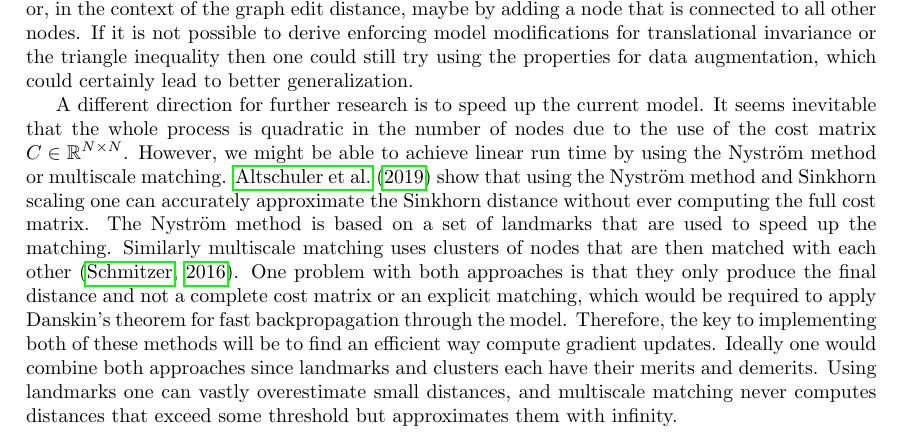
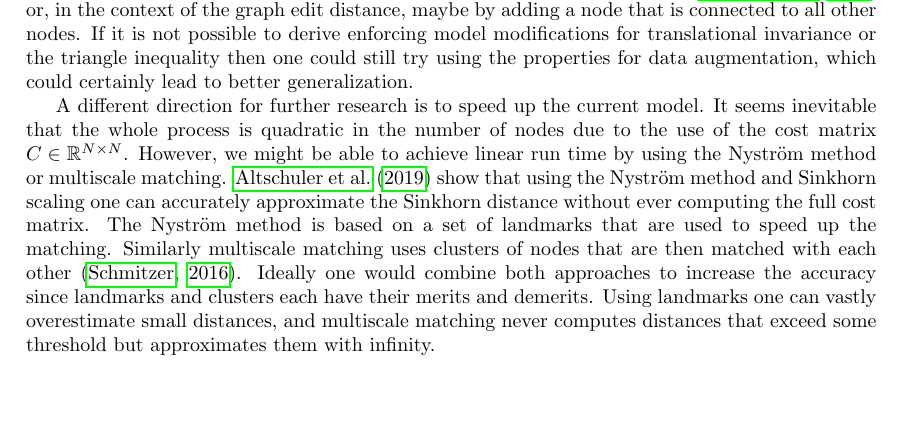
Before and after one commit to johannespitz/LearningGraphDistances, a LaTeX paper (report.tex, which reads 05_outlook.tex): part of page 9 of 14, cut so that both start at the same text, the shorter picture padded with empty space. Compiled offline with pdfLaTeX.

Commit message:
Change backprop statement in linear time outlook

```diff
--- a/05_outlook.tex
+++ b/05_outlook.tex
@@ -14,6 +14,6 @@ After that we might want to look back at the four defining properties of metrics
 \end{itemize}
 We already ensured non-negativity and symmetry, but it would certainly be interesting to investigate if we can ensure the triangle inequality. Perhaps that could lead to a small modification of the model that induces a strong and useful prior. Also investigating the identity of indiscernibles could lead to interesting results. If it was possible to ensure this property, it would solve the graph isomorphism problem, and finally answer the question of whether the problem is NP-complete or not. However, doing so will require the use of more powerful embedding networks because a standard GNN cannot distinguish between certain graphs\footnote{For example, a GNN cannot distinguish between a hexagon and two disconnected triangles.} and will, therefore, yield the same set of embeddings in such a case. Maybe easier to handle and therefore more promising is translational invariance, $d(x,y) = d(x+a,y+a)$, which might be a valid assumptions in many cases. Graph sums can be defined by adding the adjacency matrices of equal-sized graphs (\citealp{graph_sum2004}) or, in the context of the graph edit distance, maybe by adding a node that is connected to all other nodes. If it is not possible to derive enforcing model modifications for translational invariance or the triangle inequality then one could still try using the properties for data augmentation, which could certainly lead to better generalization.
 
-A different direction for further research is to speed up the current model. It seems inevitable that the whole process is quadratic in the number of nodes due to the use of the cost matrix $C \in \mathbb{R}^{N \times N}$. However, we might be able to achieve linear run time by using the Nystr{\"{o}}m method or multiscale matching. \cite{nytrom2019} show that using the Nystr{\"{o}}m method and Sinkhorn scaling one can accurately approximate the Sinkhorn distance without ever computing the full cost matrix. The Nystr{\"{o}}m method is based on a set of landmarks that are used to speed up the matching. Similarly multiscale matching uses clusters of nodes that are then matched with each other (\citealp{multiscale2016}). One problem with both approaches is that they only produce the final distance and not a complete cost matrix or an explicit matching, which would be required to apply Danskin's theorem for fast backpropagation through the model. Therefore, the key to implementing both of these methods will be to find an efficient way compute gradient updates. Ideally one would combine both approaches since landmarks and clusters each have their merits and demerits. Using landmarks one can vastly overestimate small distances, and multiscale matching never computes distances that exceed some threshold but approximates them with infinity.
+A different direction for further research is to speed up the current model. It seems inevitable that the whole process is quadratic in the number of nodes due to the use of the cost matrix $C \in \mathbb{R}^{N \times N}$. However, we might be able to achieve linear run time by using the Nystr{\"{o}}m method or multiscale matching. \cite{nytrom2019} show that using the Nystr{\"{o}}m method and Sinkhorn scaling one can accurately approximate the Sinkhorn distance without ever computing the full cost matrix. The Nystr{\"{o}}m method is based on a set of landmarks that are used to speed up the matching. Similarly multiscale matching uses clusters of nodes that are then matched with each other (\citealp{multiscale2016}). Ideally one would combine both approaches to increase the accuracy since landmarks and clusters each have their merits and demerits. Using landmarks one can vastly overestimate small distances, and multiscale matching never computes distances that exceed some threshold but approximates them with infinity.
 
 To show off the advantage of our full BP cost matrix it would be interesting to investigate "sparse matchings". \cite{fey2020_update} use only pairs of graphs where every node in the source graph finds a match in the target graph. We could simply add the other pairs to the training set, but validate on both groups individually. There should be a good chance that we significantly outperform any previous methods on this specialized task.
```
